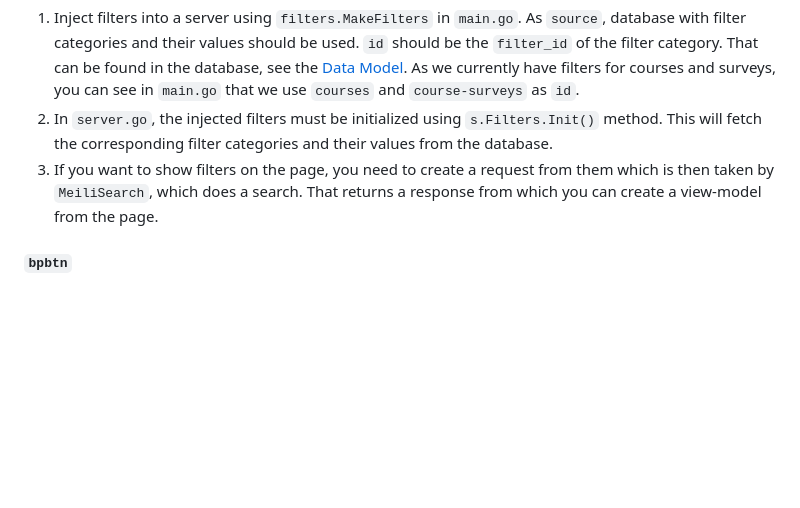
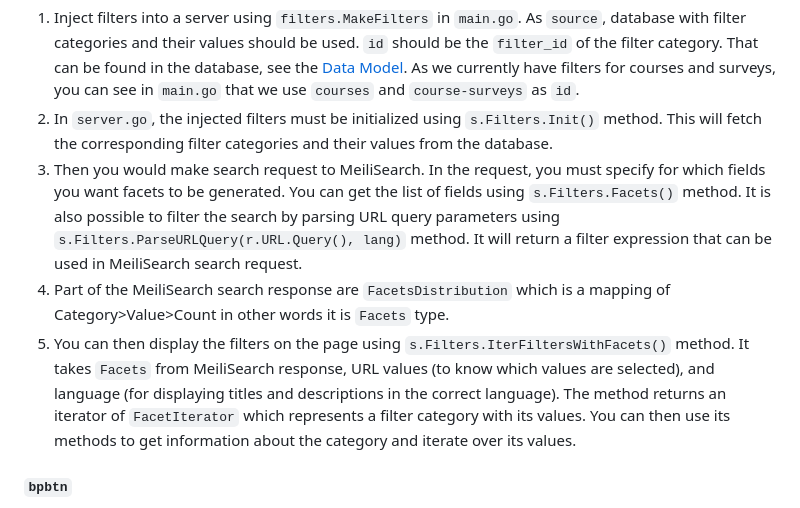
Before and after one commit to michalhercik/RecSIS, a Markdown page: docs/dev-guide-ext.md, the part around one of its changes. Drawn GitHub-style; blank space fills up the shorter version.

```diff
--- a/docs/dev-guide-ext.md
+++ b/docs/dev-guide-ext.md
@@ -488,8 +488,9 @@ filtering is done using [MeiliSearch](https://www.meilisearch.com/docs/learn/fil
 
 1. Inject filters into a server using `filters.MakeFilters` in `main.go`. As `source`, database with filter categories and their values should be used. `id` should be the `filter_id` of the filter category. That can be found in the database, see the [Data Model](#data-model). As we currently have filters for courses and surveys, you can see in `main.go` that we use `courses` and `course-surveys` as `id`.
 2. In `server.go`, the injected filters must be initialized using `s.Filters.Init()` method. This will fetch the corresponding filter categories and their values from the database.
-3. If you want to show filters on the page, you need to create a request from them which is then taken by `MeiliSearch`, which does a search. That returns a response from which you can create a view-model from the page.
-<!-- TODO: finish this flow and make it more detailed -->
+3. Then you would make search request to MeiliSearch. In the request, you must specify for which fields you want facets to be generated. You can get the list of fields using `s.Filters.Facets()` method. It is also possible to filter the search by parsing URL query parameters using `s.Filters.ParseURLQuery(r.URL.Query(), lang)` method. It will return a filter expression that can be used in MeiliSearch search request.
+4. Part of the MeiliSearch search response are `FacetsDistribution` which is a mapping of Category>Value>Count in other words it is `Facets` type.
+5. You can then display the filters on the page using `s.Filters.IterFiltersWithFacets()` method. It takes `Facets` from MeiliSearch response, URL values (to know which values are selected), and language (for displaying titles and descriptions in the correct language). The method returns an iterator of `FacetIterator` which represents a filter category with its values. You can then use its methods to get information about the category and iterate over its values.
 
 #### `bpbtn`
 
```
Also changed, not shown: other parts of docs/dev-guide-ext.md (+40 -2 lines).
